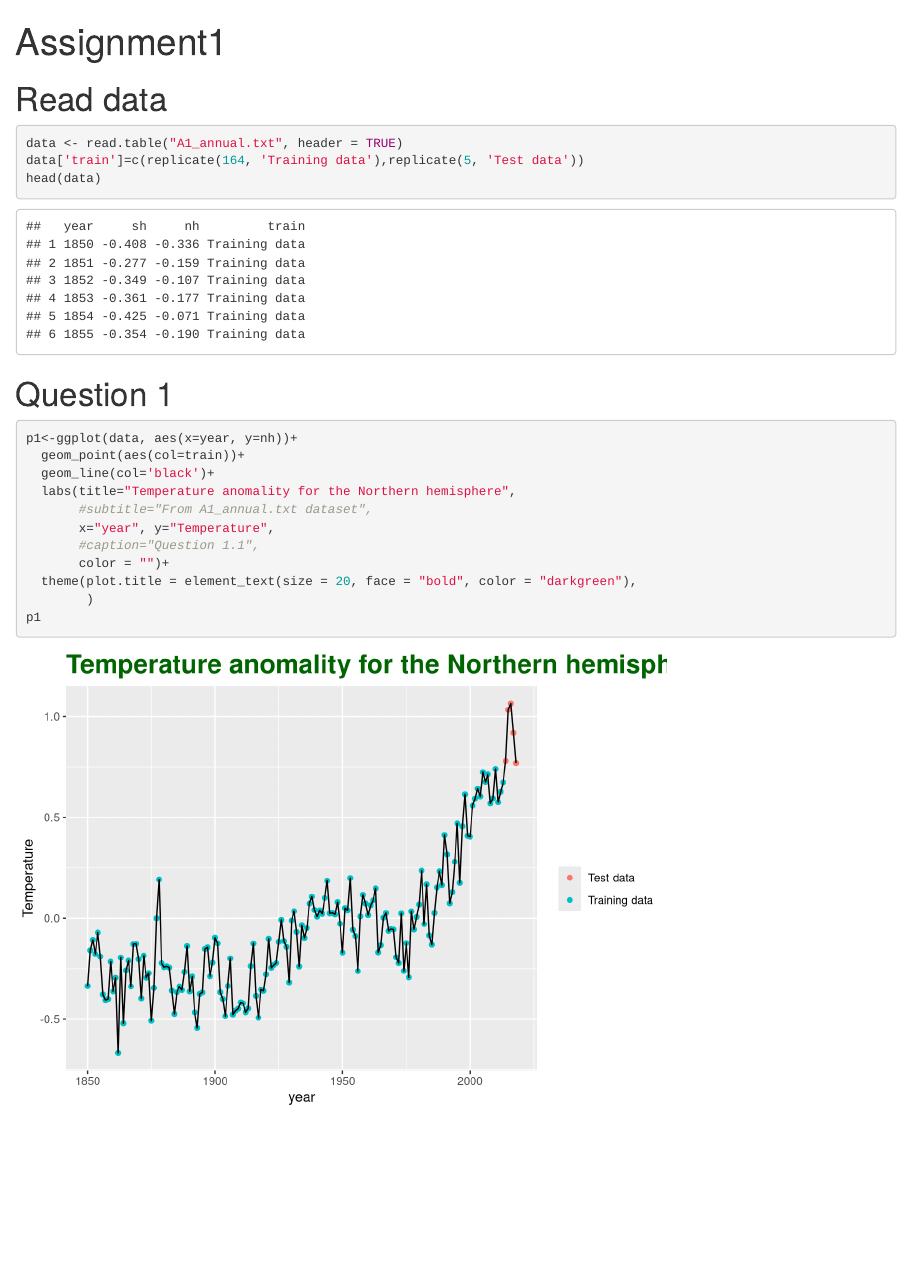
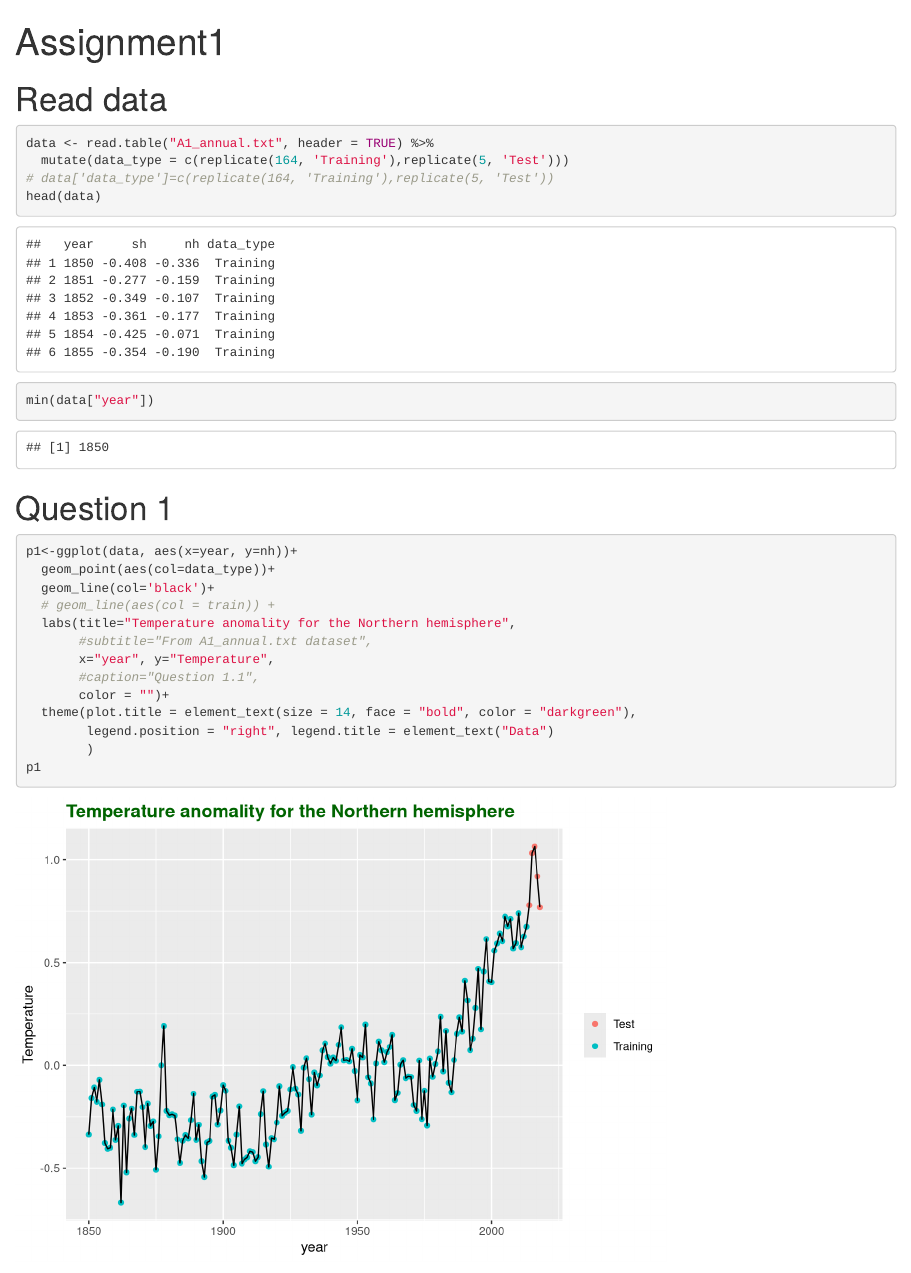
Before and after one commit to s183920/02417_TimeSeriesAnalysis, an R Markdown document (Assignment1/Assignment1.Rmd): the page in a window 1100 px wide, from its top. Rendered offline with R 4.5, knitr and Pandoc, with nearby package versions.

Commit message:
small update

````diff
--- a/Assignment1/Assignment1.Rmd
+++ b/Assignment1/Assignment1.Rmd
@@ -11,22 +12,30 @@ library(ggplot2)
 
 # Read data
 ```{r}
-data <- read.table("A1_annual.txt", header = TRUE)
-data['train']=c(replicate(164, 'Training data'),replicate(5, 'Test data'))
+data <- read.table("A1_annual.txt", header = TRUE) %>%
+  mutate(data_type = c(replicate(164, 'Training'),replicate(5, 'Test')))
+# data['data_type']=c(replicate(164, 'Training'),replicate(5, 'Test'))
 head(data)
 ```
+
+```{r}
+min(data["year"])
+```
+
 
 # Question 1
 ```{r}
 p1<-ggplot(data, aes(x=year, y=nh))+
-  geom_point(aes(col=train))+
+  geom_point(aes(col=data_type))+
   geom_line(col='black')+
+  # geom_line(aes(col = train)) +
   labs(title="Temperature anomality for the Northern hemisphere",
        #subtitle="From A1_annual.txt dataset",
        x="year", y="Temperature",
        #caption="Question 1.1",
        color = "")+
-  theme(plot.title = element_text(size = 20, face = "bold", color = "darkgreen"),
+  theme(plot.title = element_text(size = 14, face = "bold", color = "darkgreen"),
+        legend.position = "right", legend.title = element_text("Data")
         )
 p1
 ```
````
Also changed, not shown: Assignment1/Assignment1.Rmd (1 more changed lines).
